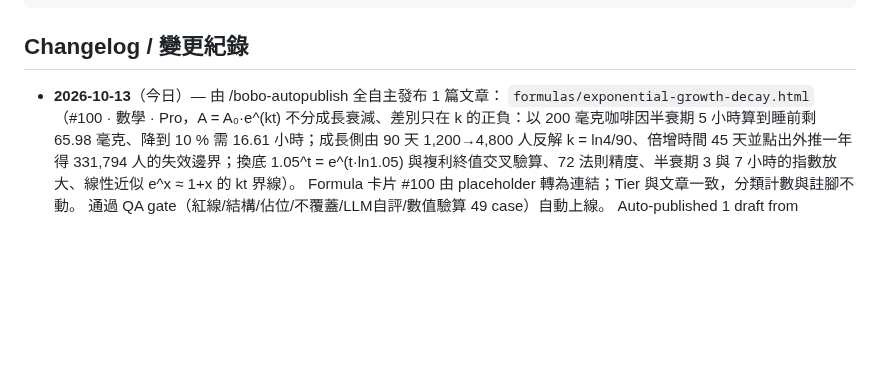
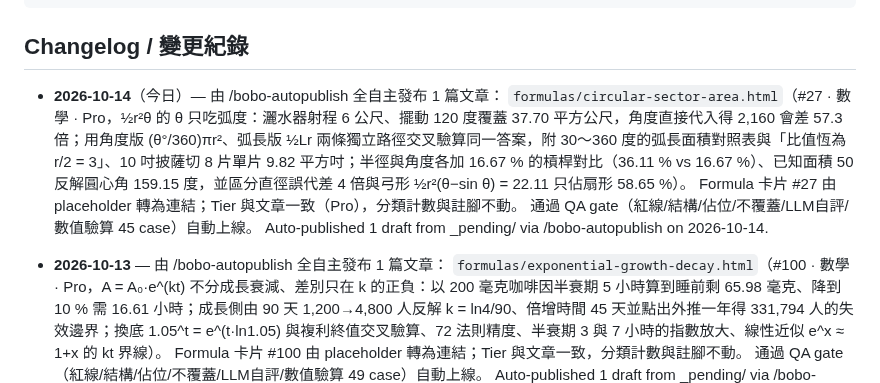
Before and after one commit to boboidvtw/bobo-labs, a Markdown page: README.md, the part around the change. Drawn GitHub-style; blank space fills up the shorter version.

Commit message:
docs: README changelog - 2026-10-14 auto-publish 1 draft via /bobo-autopublish

```diff
--- a/README.md
+++ b/README.md
@@ -20,7 +20,13 @@ CNAME               Custom domain (labs.moneyai168.com)
 
 ## Changelog / 變更紀錄
 
-- **2026-10-13**（今日）— 由 /bobo-autopublish 全自主發布 1 篇文章：
+- **2026-10-14**（今日）— 由 /bobo-autopublish 全自主發布 1 篇文章：
+  `formulas/circular-sector-area.html`（#27 · 數學 · Pro，½r²θ 的 θ 只吃弧度：灑水器射程 6 公尺、擺動 120 度覆蓋 37.70 平方公尺，角度直接代入得 2,160 會差 57.3 倍；用角度版 (θ°/360)πr²、弧長版 ½Lr 兩條獨立路徑交叉驗算同一答案，附 30～360 度的弧長面積對照表與「比值恆為 r/2 = 3」、10 吋披薩切 8 片單片 9.82 平方吋；半徑與角度各加 16.67 % 的槓桿對比（36.11 % vs 16.67 %）、已知面積 50 反解圓心角 159.15 度，並區分直徑誤代差 4 倍與弓形 ½r²(θ−sin θ) = 22.11 只佔扇形 58.65 %）。
+  Formula 卡片 #27 由 placeholder 轉為連結；Tier 與文章一致（Pro），分類計數與註腳不動。
+  通過 QA gate（紅線/結構/佔位/不覆蓋/LLM自評/數值驗算 45 case）自動上線。
+  Auto-published 1 draft from _pending/ via /bobo-autopublish on 2026-10-14.
+
+- **2026-10-13** — 由 /bobo-autopublish 全自主發布 1 篇文章：
   `formulas/exponential-growth-decay.html`（#100 · 數學 · Pro，A = A₀·e^(kt) 不分成長衰減、差別只在 k 的正負：以 200 毫克咖啡因半衰期 5 小時算到睡前剩 65.98 毫克、降到 10 % 需 16.61 小時；成長側由 90 天 1,200→4,800 人反解 k = ln4/90、倍增時間 45 天並點出外推一年得 331,794 人的失效邊界；換底 1.05^t = e^(t·ln1.05) 與複利終值交叉驗算、72 法則精度、半衰期 3 與 7 小時的指數放大、線性近似 e^x ≈ 1+x 的 kt 界線）。
   Formula 卡片 #100 由 placeholder 轉為連結；Tier 與文章一致，分類計數與註腳不動。
   通過 QA gate（紅線/結構/佔位/不覆蓋/LLM自評/數值驗算 49 case）自動上線。
```
